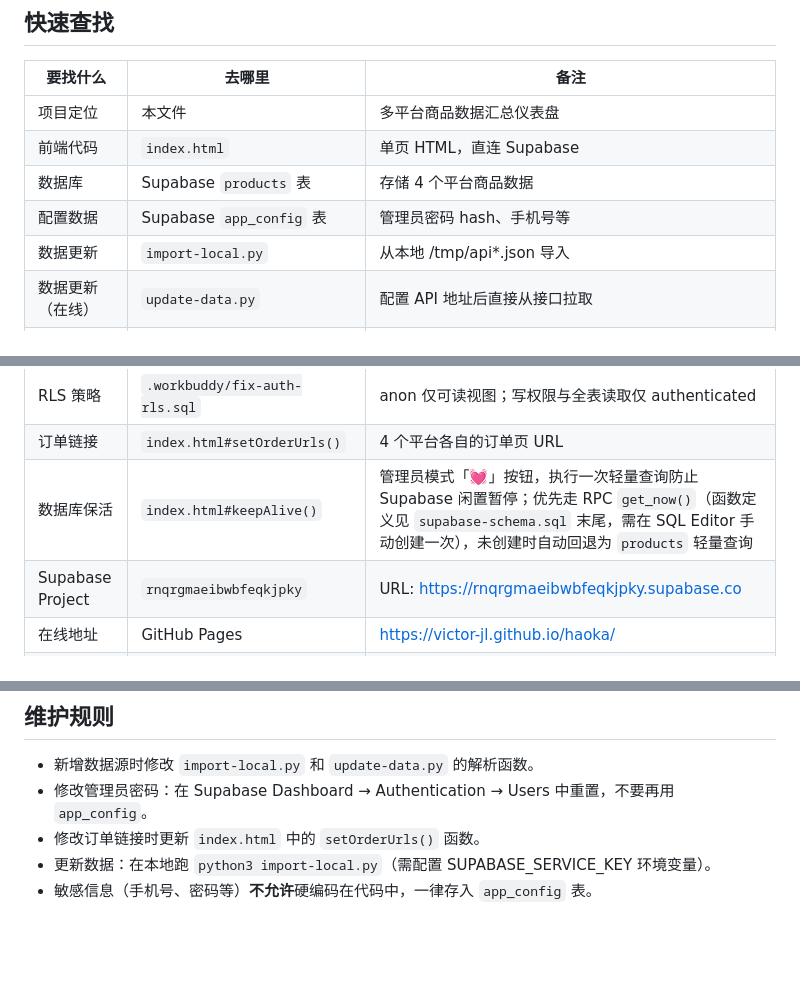
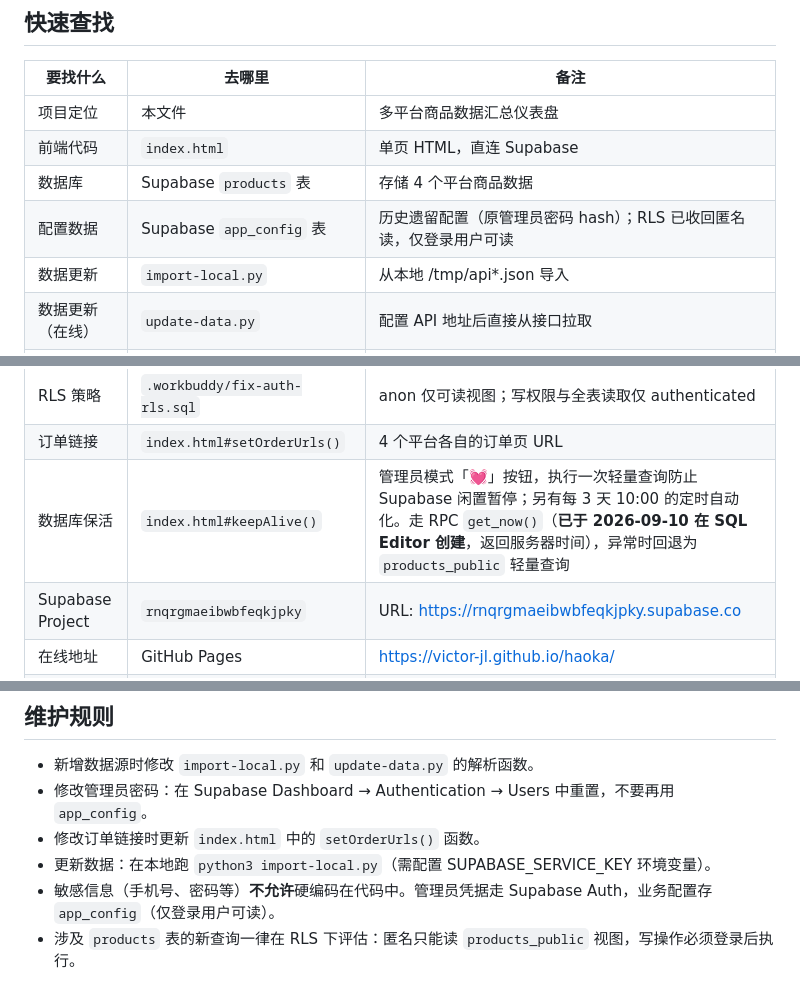
Before and after one commit to victor-jl/haoka, a Markdown page: SOURCE_OF_TRUTH.md, 3 parts joined by grey strips. Drawn GitHub-style; blank space fills up the shorter version.

Commit message:
docs: 同步权限改造后的知识库说明（get_now 已建、app_config 匿名读已收回）

```diff
--- a/SOURCE_OF_TRUTH.md
+++ b/SOURCE_OF_TRUTH.md
@@ -9,7 +9,7 @@
 | 项目定位 | 本文件 | 多平台商品数据汇总仪表盘 |
 | 前端代码 | `index.html` | 单页 HTML，直连 Supabase |
 | 数据库 | Supabase `products` 表 | 存储 4 个平台商品数据 |
-| 配置数据 | Supabase `app_config` 表 | 管理员密码 hash、手机号等 |
+| 配置数据 | Supabase `app_config` 表 | 历史遗留配置（原管理员密码 hash）；RLS 已收回匿名读，仅登录用户可读 |
 | 数据更新 | `import-local.py` | 从本地 /tmp/api*.json 导入 |
 | 数据更新（在线） | `update-data.py` | 配置 API 地址后直接从接口拉取 |
 | 建表 SQL | `supabase-schema.sql` | 含 products 和 app_config 表 |
@@ -18,7 +18,7 @@
 | 访客读取 | Postgres 视图 `products_public` | 只含非敏感列；管理员登录后读 `products` 全表 |
 | RLS 策略 | `.workbuddy/fix-auth-rls.sql` | anon 仅可读视图；写权限与全表读取仅 authenticated |
 | 订单链接 | `index.html#setOrderUrls()` | 4 个平台各自的订单页 URL |
-| 数据库保活 | `index.html#keepAlive()` | 管理员模式「💓」按钮，执行一次轻量查询防止 Supabase 闲置暂停；优先走 RPC `get_now()`（函数定义见 `supabase-schema.sql` 末尾，需在 SQL Editor 手动创建一次），未创建时自动回退为 `products` 轻量查询 |
+| 数据库保活 | `index.html#keepAlive()` | 管理员模式「💓」按钮，执行一次轻量查询防止 Supabase 闲置暂停；另有每 3 天 10:00 的定时自动化。走 RPC `get_now()`（**已于 2026-09-10 在 SQL Editor 创建**，返回服务器时间），异常时回退为 `products_public` 轻量查询 |
 | Supabase Project | `rnqrgmaeibwbfeqkjpky` | URL: https://rnqrgmaeibwbfeqkjpky.supabase.co |
 | 在线地址 | GitHub Pages | https://victor-jl.github.io/haoka/ |
 | GitHub 仓库 | `https://github.com/victor-jl/haoka` | |
@@ -50,4 +50,5 @@ haoka/
 - 修改管理员密码：在 Supabase Dashboard → Authentication → Users 中重置，不要再用 `app_config`。
 - 修改订单链接时更新 `index.html` 中的 `setOrderUrls()` 函数。
 - 更新数据：在本地跑 `python3 import-local.py`（需配置 SUPABASE_SERVICE_KEY 环境变量）。
-- 敏感信息（手机号、密码等）**不允许**硬编码在代码中，一律存入 `app_config` 表。
+- 敏感信息（手机号、密码等）**不允许**硬编码在代码中。管理员凭据走 Supabase Auth，业务配置存 `app_config`（仅登录用户可读）。
+- 涉及 `products` 表的新查询一律在 RLS 下评估：匿名只能读 `products_public` 视图，写操作必须登录后执行。
```
